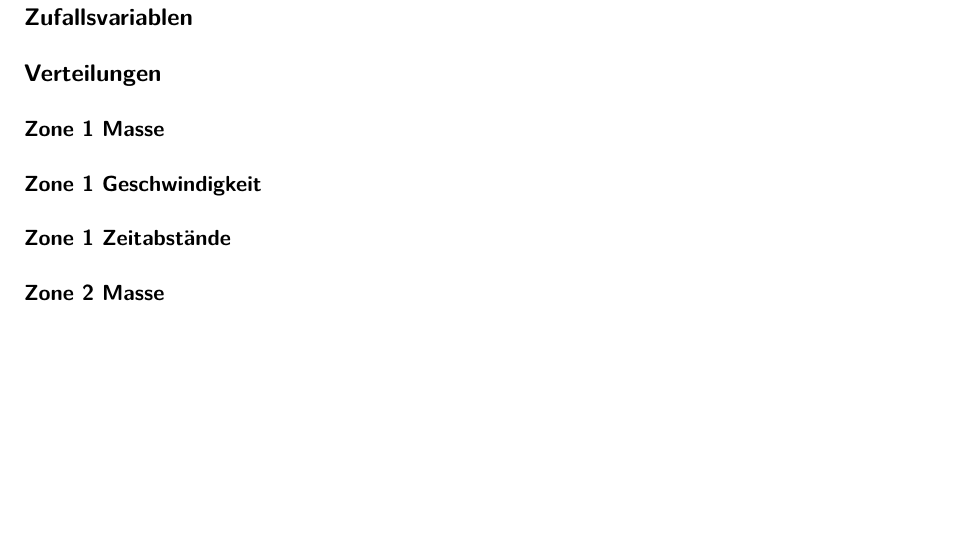
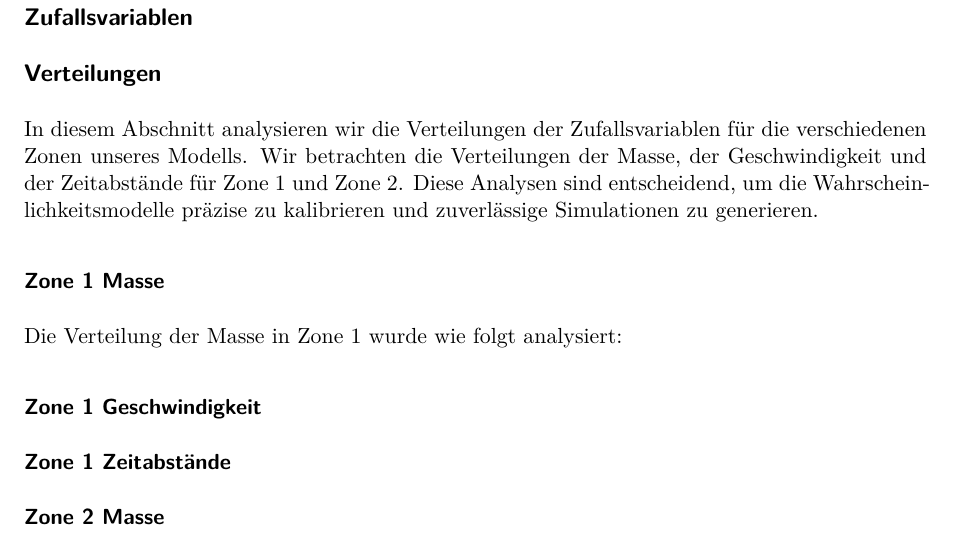
Before and after one commit to superserfer/steinschlag, a Quarto document (steinschlag_bericht.qmd): part of page 3 of 6, cut so that both start at the same text, the shorter picture padded with empty space. Rendered offline with R 4.5, knitr and Pandoc in place of Quarto, then LaTeX, with nearby package versions.

Commit message:
text verteilungen + zone 1 masse

````diff
--- a/steinschlag_bericht.qmd
+++ b/steinschlag_bericht.qmd
@@ -17,7 +17,16 @@ toc-title: "Inhaltsverzeichnis"
 ## Zufallsvariablen
 
 ## Verteilungen
+
+In diesem Abschnitt analysieren wir die Verteilungen der Zufallsvariablen für die verschiedenen Zonen unseres Modells. Wir betrachten die Verteilungen der Masse, der Geschwindigkeit und der Zeitabstände für Zone 1 und Zone 2. Diese Analysen sind entscheidend, um die Wahrscheinlichkeitsmodelle präzise zu kalibrieren und zuverlässige Simulationen zu generieren.
+
 ### Zone 1 Masse
+
+Die Verteilung der Masse in Zone 1 wurde wie folgt analysiert:
+```{r}
+
+```
+
 ### Zone 1 Geschwindigkeit
 ### Zone 1 Zeitabstände
 ### Zone 2 Masse
````
